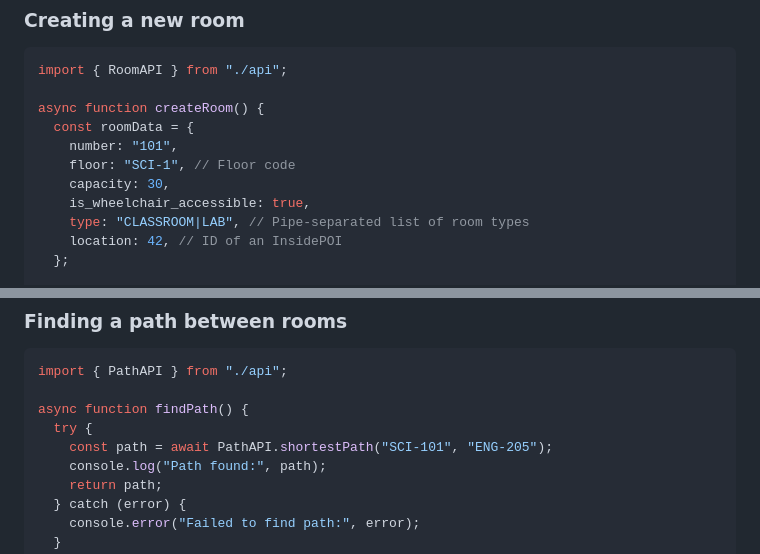
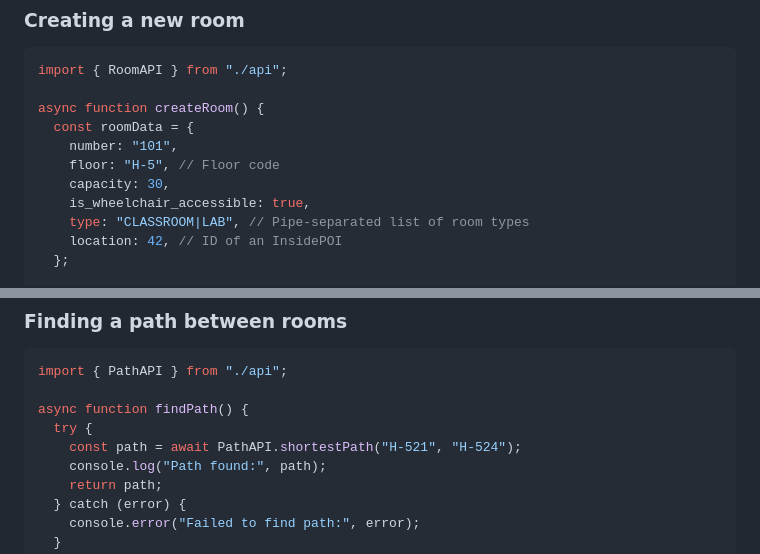
Before and after one commit to Soen390-Pathfinders/SOEN390_PathFinders, a Markdown page: frontend/api/api-documentation.md, 2 parts joined by grey strips. Drawn GitHub-style.

Commit message:
updated api documentation

```diff
--- a/frontend/api/api-documentation.md
+++ b/frontend/api/api-documentation.md
@@ -199,7 +199,7 @@ import { RoomAPI } from "./api";
 async function createRoom() {
   const roomData = {
     number: "101",
-    floor: "SCI-1", // Floor code
+    floor: "H-5", // Floor code
     capacity: 30,
     is_wheelchair_accessible: true,
     type: "CLASSROOM|LAB", // Pipe-separated list of room types
@@ -223,7 +223,7 @@ import { PathAPI } from "./api";
 
 async function findPath() {
   try {
-    const path = await PathAPI.shortestPath("SCI-101", "ENG-205");
+    const path = await PathAPI.shortestPath("H-521", "H-524");
     console.log("Path found:", path);
     return path;
   } catch (error) {
```
